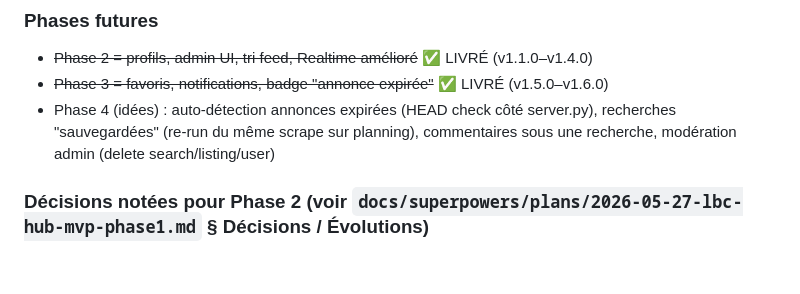
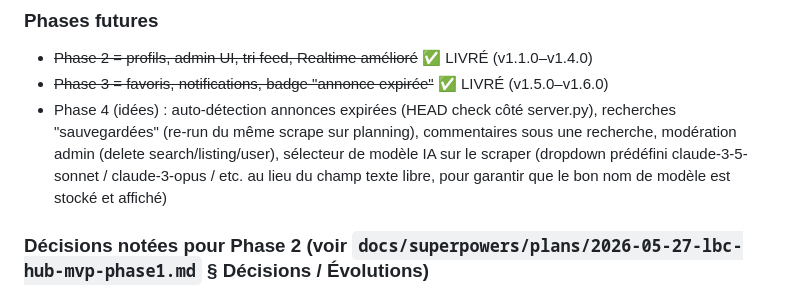
Before and after one commit to Shisuboi/lbc-hub, a Markdown page: CLAUDE.md, the part around the change. Rendered like a GitHub page; blank space fills up the shorter version.

Commit message:
docs: add model selector idea to Phase 4 roadmap
Co-Authored-By: Claude Sonnet 4.6 <noreply@anthropic.com>

```diff
--- a/CLAUDE.md
+++ b/CLAUDE.md
@@ -205,7 +205,9 @@ Sans elles, les boutons ⭐ et 🚫 affichent l'UI mais ne persistent rien (try/
 - ~~Phase 3 = favoris, notifications, badge "annonce expirée"~~ ✅ LIVRÉ (v1.5.0–v1.6.0)
 - Phase 4 (idées) : auto-détection annonces expirées (HEAD check côté server.py),
   recherches "sauvegardées" (re-run du même scrape sur planning), commentaires
-  sous une recherche, modération admin (delete search/listing/user)
+  sous une recherche, modération admin (delete search/listing/user),
+  sélecteur de modèle IA sur le scraper (dropdown prédéfini claude-3-5-sonnet / claude-3-opus / etc.
+  au lieu du champ texte libre, pour garantir que le bon nom de modèle est stocké et affiché)
 
 ### Décisions notées pour Phase 2 (voir `docs/superpowers/plans/2026-05-27-lbc-hub-mvp-phase1.md` § Décisions / Évolutions)
 - **D-01** : ✅ APPLIQUÉ — l'analyse Ollama locale a été retirée. server.py se contente de scraper Leboncoin et d'écrire `leboncoin_brut.json`. L'analyse passe par Claude.ai via le workflow "Générer le prompt + import JSON". Page `/scraper` simplifiée en conséquence.
```
